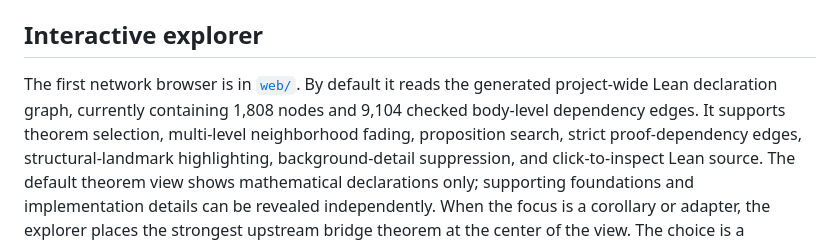
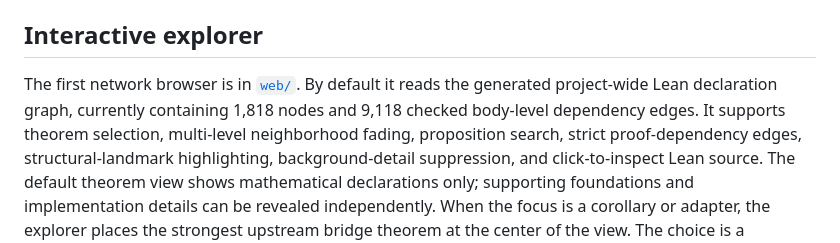
Before and after one commit to liuyao12/math-net, a Markdown page: README.md, the part around the change. Rendered like a GitHub page.

Commit message:
update documented graph size

```diff
--- a/README.md
+++ b/README.md
@@ -12,8 +12,8 @@ The intended release name, local folder, and GitHub repository name are all
 ## Interactive explorer
 
 The first network browser is in [`web/`](web/). By default it reads the
-generated project-wide Lean declaration graph, currently containing 1,808
-nodes and 9,104 checked body-level dependency edges. It supports theorem selection,
+generated project-wide Lean declaration graph, currently containing 1,818
+nodes and 9,118 checked body-level dependency edges. It supports theorem selection,
 multi-level neighborhood fading, proposition search, strict proof-dependency
 edges, structural-landmark highlighting, background-detail suppression, and
 click-to-inspect Lean source. The default theorem view shows mathematical
```
